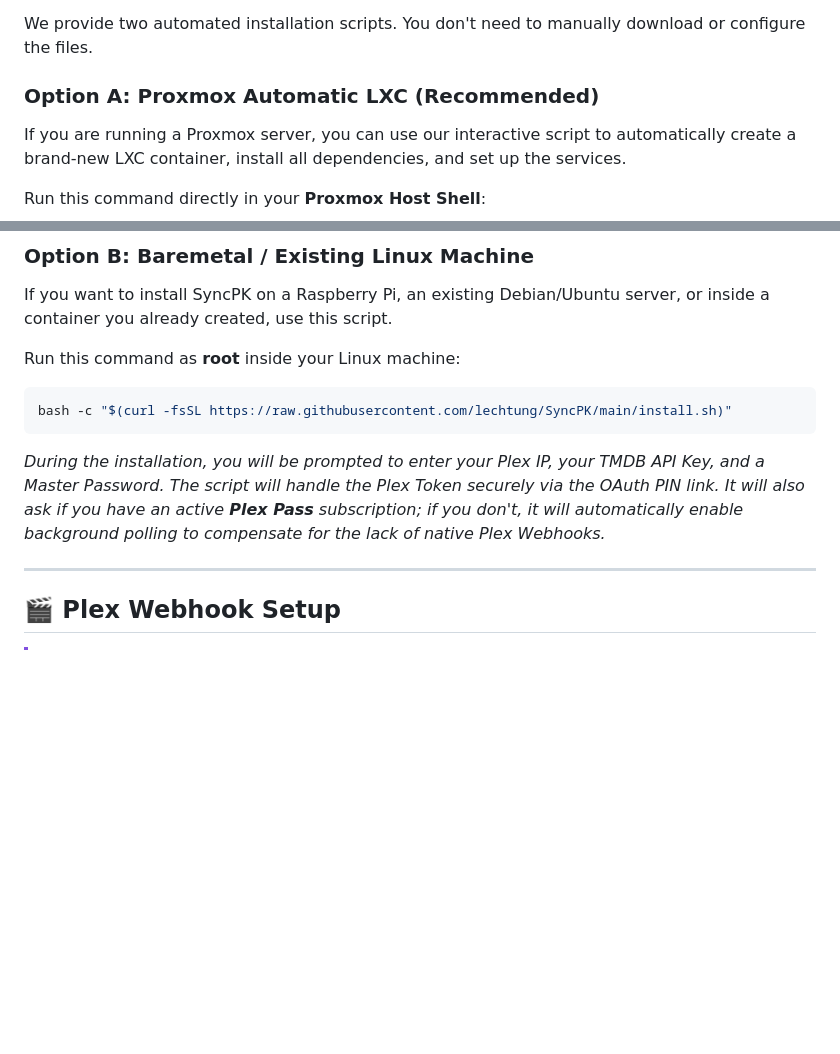
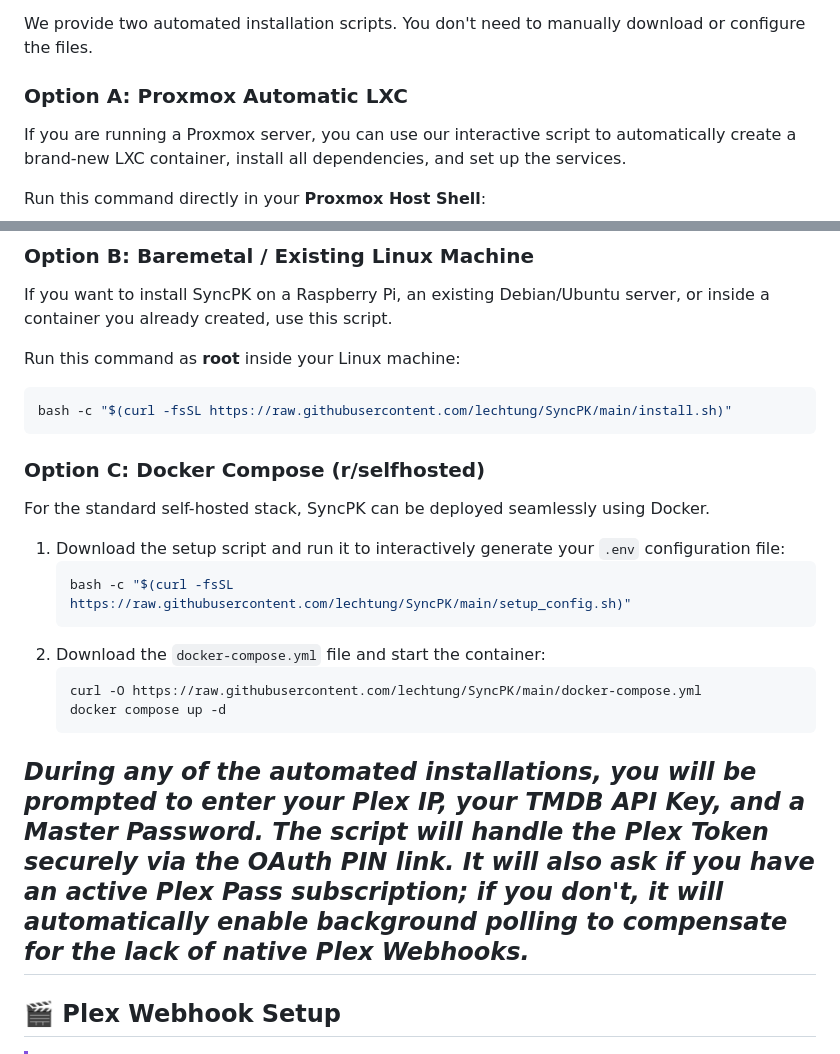
Before and after one commit to lechtung/SyncPK, a Markdown page: README.md, 2 parts joined by grey strips. Rendered like a GitHub page; blank space fills up the shorter version.

````diff
--- a/README.md
+++ b/README.md
@@ -35,7 +35,7 @@ This is required to fetch movie/show posters and durations for your dashboard.
 
 We provide two automated installation scripts. You don't need to manually download or configure the files.
 
-### Option A: Proxmox Automatic LXC (Recommended)
+### Option A: Proxmox Automatic LXC
 If you are running a Proxmox server, you can use our interactive script to automatically create a brand-new LXC container, install all dependencies, and set up the services.
 
 Run this command directly in your **Proxmox Host Shell**:
@@ -53,8 +53,20 @@ Run this command as **root** inside your Linux machine:
 bash -c "$(curl -fsSL https://raw.githubusercontent.com/lechtung/SyncPK/main/install.sh)"
 ```
 
-*During the installation, you will be prompted to enter your Plex IP, your TMDB API Key, and a Master Password. The script will handle the Plex Token securely via the OAuth PIN link. It will also ask if you have an active **Plex Pass** subscription; if you don't, it will automatically enable background polling to compensate for the lack of native Plex Webhooks.*
+### Option C: Docker Compose (r/selfhosted)
+For the standard self-hosted stack, SyncPK can be deployed seamlessly using Docker.
 
+1. Download the setup script and run it to interactively generate your `.env` configuration file:
+   ```bash
+   bash -c "$(curl -fsSL https://raw.githubusercontent.com/lechtung/SyncPK/main/setup_config.sh)"
+   ```
+2. Download the `docker-compose.yml` file and start the container:
+   ```bash
+   curl -O https://raw.githubusercontent.com/lechtung/SyncPK/main/docker-compose.yml
+   docker compose up -d
+   ```
+
+*During any of the automated installations, you will be prompted to enter your Plex IP, your TMDB API Key, and a Master Password. The script will handle the Plex Token securely via the OAuth PIN link. It will also ask if you have an active **Plex Pass** subscription; if you don't, it will automatically enable background polling to compensate for the lack of native Plex Webhooks.*
 ---
 
 ## 🎬 Plex Webhook Setup
````
